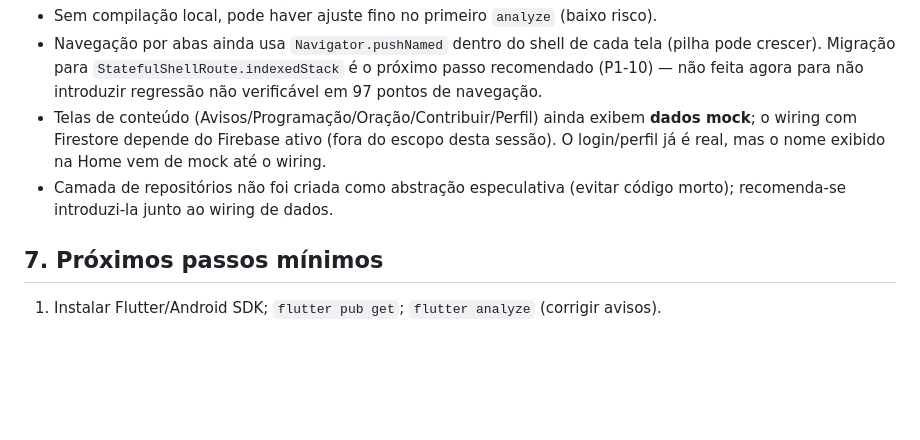
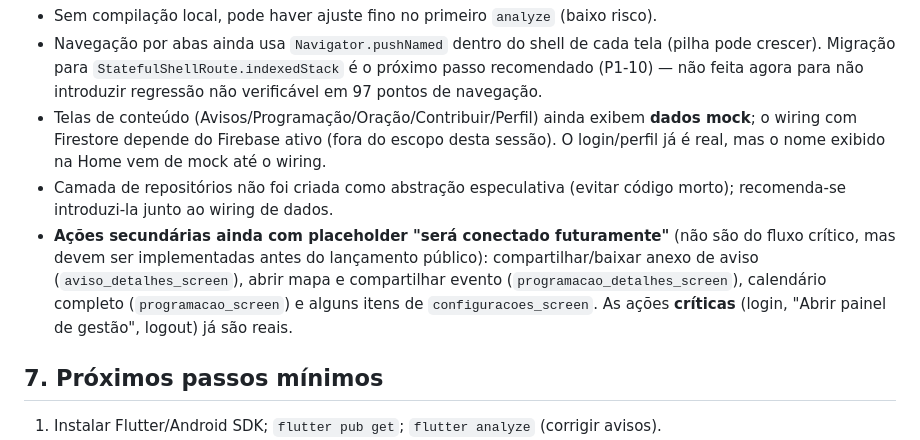
Before and after one commit to GabrielBielFerreira/Comunindade-Nova-alianca-APP, a Markdown page: STATUS_FINAL_CNA_APP.md, the part around the change. Rendered like a GitHub page; blank space fills up the shorter version.

Commit message:
docs: registra placeholders remanescentes em ações secundárias no STATUS_FINAL

```diff
--- a/STATUS_FINAL_CNA_APP.md
+++ b/STATUS_FINAL_CNA_APP.md
@@ -115,6 +115,12 @@ Histórico em git (branch local, baseline preservado como primeiro commit).
   até o wiring.
 - Camada de repositórios não foi criada como abstração especulativa (evitar código
   morto); recomenda-se introduzi-la junto ao wiring de dados.
+- **Ações secundárias ainda com placeholder "será conectado futuramente"** (não são
+  do fluxo crítico, mas devem ser implementadas antes do lançamento público):
+  compartilhar/baixar anexo de aviso (`aviso_detalhes_screen`), abrir mapa e
+  compartilhar evento (`programacao_detalhes_screen`), calendário completo
+  (`programacao_screen`) e alguns itens de `configuracoes_screen`. As ações
+  **críticas** (login, "Abrir painel de gestão", logout) já são reais.
 
 ## 7. Próximos passos mínimos
 1. Instalar Flutter/Android SDK; `flutter pub get`; `flutter analyze` (corrigir avisos).
```
